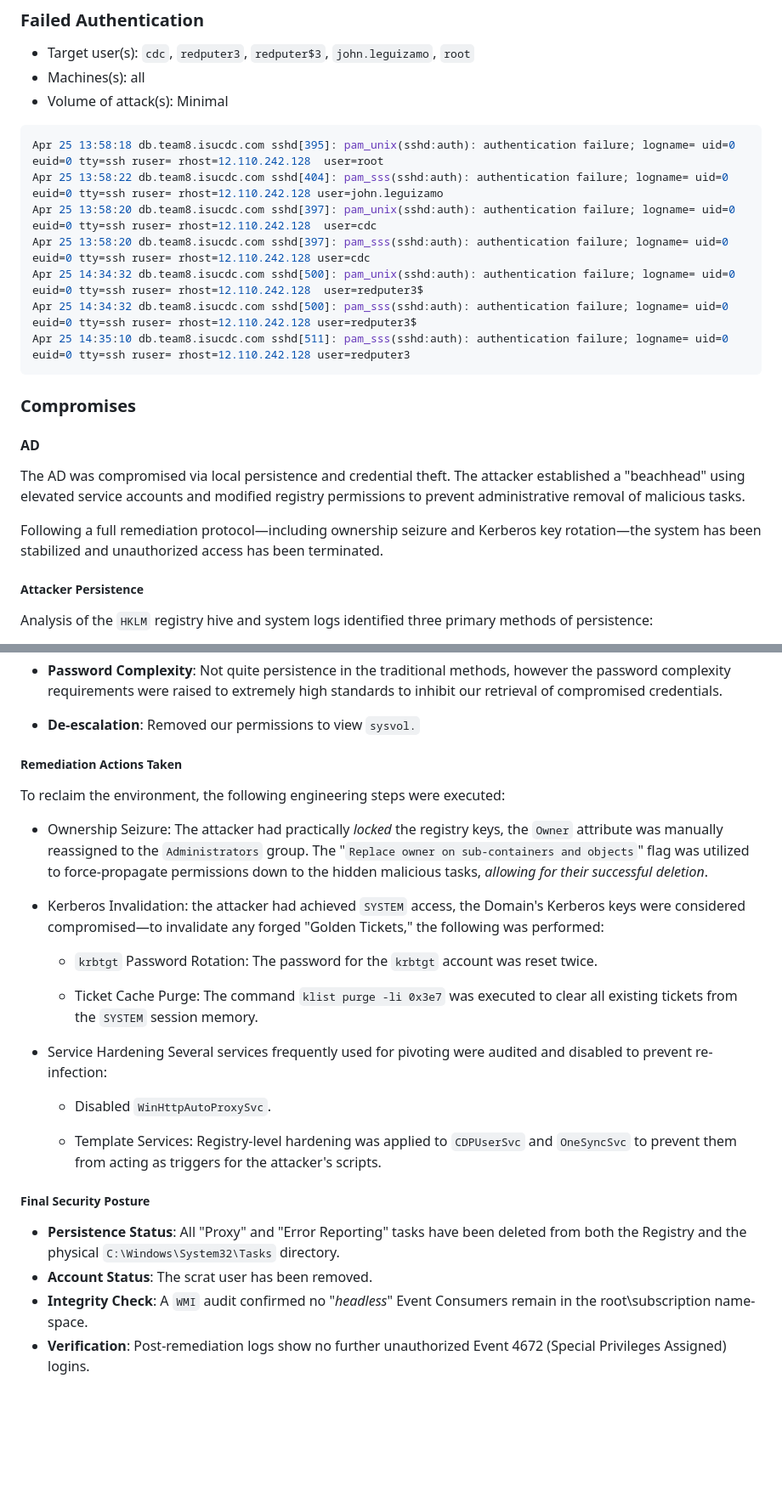
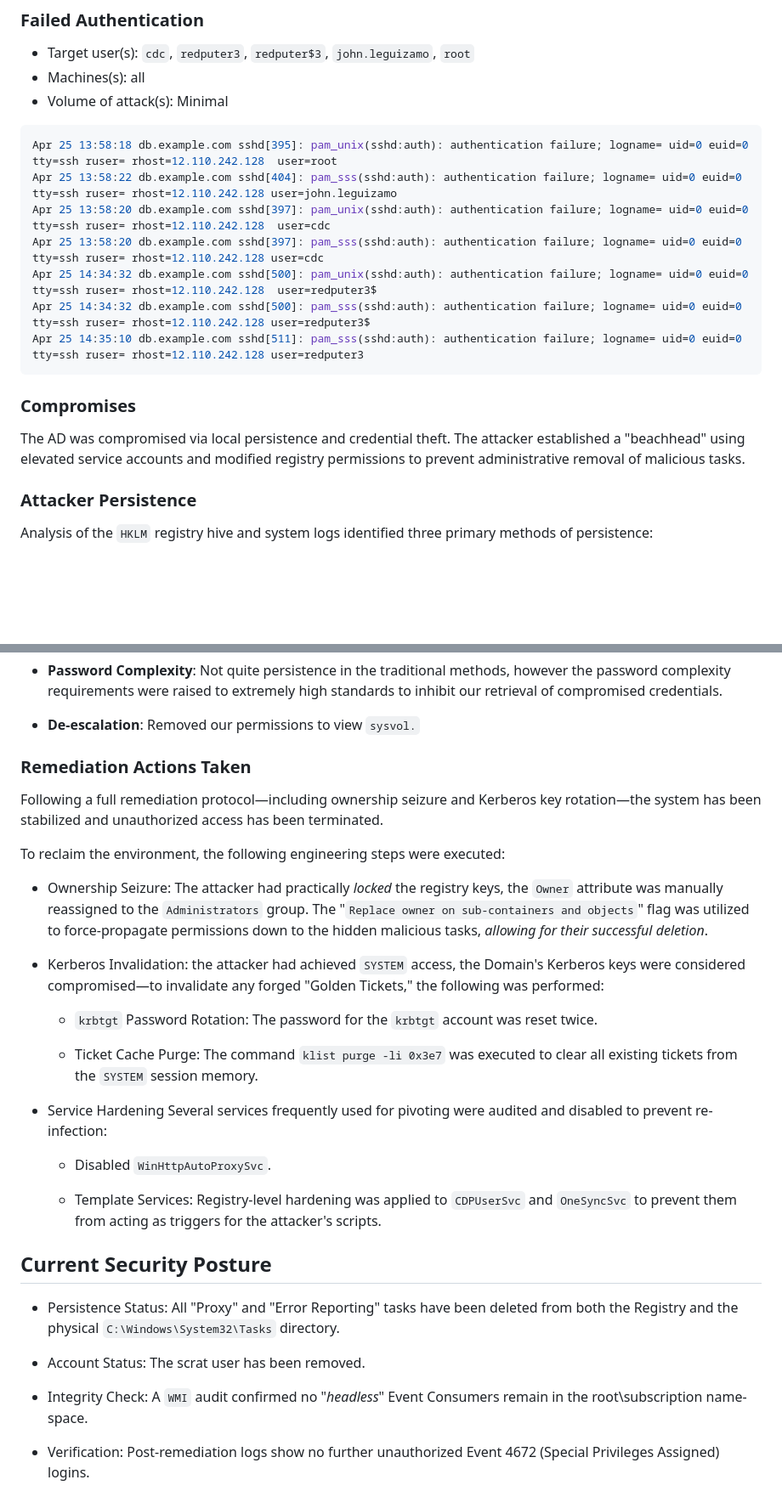
Before and after one commit to JustAundre/Hall-of-Mirrors, a Markdown page: docs/IR.md, 2 parts joined by grey strips. Shown at 85% size. Rendered like a GitHub page; blank space fills up the shorter version.

Commit message:
Minor refactoring and revisions.

````diff
--- a/docs/IR.md
+++ b/docs/IR.md
@@ -9,26 +9,20 @@
 - Volume of attack(s): Minimal
 
 ```js
-Apr 25 13:58:18 db.team8.isucdc.com sshd[395]: pam_unix(sshd:auth): authentication failure; logname= uid=0 euid=0 tty=ssh ruser= rhost=12.110.242.128  user=root
-Apr 25 13:58:22 db.team8.isucdc.com sshd[404]: pam_sss(sshd:auth): authentication failure; logname= uid=0 euid=0 tty=ssh ruser= rhost=12.110.242.128 user=john.leguizamo
-Apr 25 13:58:20 db.team8.isucdc.com sshd[397]: pam_unix(sshd:auth): authentication failure; logname= uid=0 euid=0 tty=ssh ruser= rhost=12.110.242.128  user=cdc
-Apr 25 13:58:20 db.team8.isucdc.com sshd[397]: pam_sss(sshd:auth): authentication failure; logname= uid=0 euid=0 tty=ssh ruser= rhost=12.110.242.128 user=cdc
-Apr 25 14:34:32 db.team8.isucdc.com sshd[500]: pam_unix(sshd:auth): authentication failure; logname= uid=0 euid=0 tty=ssh ruser= rhost=12.110.242.128  user=redputer3$
-Apr 25 14:34:32 db.team8.isucdc.com sshd[500]: pam_sss(sshd:auth): authentication failure; logname= uid=0 euid=0 tty=ssh ruser= rhost=12.110.242.128 user=redputer3$
-Apr 25 14:35:10 db.team8.isucdc.com sshd[511]: pam_sss(sshd:auth): authentication failure; logname= uid=0 euid=0 tty=ssh ruser= rhost=12.110.242.128 user=redputer3
+Apr 25 13:58:18 db.example.com sshd[395]: pam_unix(sshd:auth): authentication failure; logname= uid=0 euid=0 tty=ssh ruser= rhost=12.110.242.128  user=root
+Apr 25 13:58:22 db.example.com sshd[404]: pam_sss(sshd:auth): authentication failure; logname= uid=0 euid=0 tty=ssh ruser= rhost=12.110.242.128 user=john.leguizamo
+Apr 25 13:58:20 db.example.com sshd[397]: pam_unix(sshd:auth): authentication failure; logname= uid=0 euid=0 tty=ssh ruser= rhost=12.110.242.128  user=cdc
+Apr 25 13:58:20 db.example.com sshd[397]: pam_sss(sshd:auth): authentication failure; logname= uid=0 euid=0 tty=ssh ruser= rhost=12.110.242.128 user=cdc
+Apr 25 14:34:32 db.example.com sshd[500]: pam_unix(sshd:auth): authentication failure; logname= uid=0 euid=0 tty=ssh ruser= rhost=12.110.242.128  user=redputer3$
+Apr 25 14:34:32 db.example.com sshd[500]: pam_sss(sshd:auth): authentication failure; logname= uid=0 euid=0 tty=ssh ruser= rhost=12.110.242.128 user=redputer3$
+Apr 25 14:35:10 db.example.com sshd[511]: pam_sss(sshd:auth): authentication failure; logname= uid=0 euid=0 tty=ssh ruser= rhost=12.110.242.128 user=redputer3
 ```
-
-
 
 ### Compromises
 
-#### AD
-
 The AD was compromised via local persistence and credential theft. The attacker established a "beachhead" using elevated service accounts and modified registry permissions to prevent administrative removal of malicious tasks.
 
-Following a full remediation protocol—including ownership seizure and Kerberos key rotation—the system has been stabilized and unauthorized access has been terminated.
-
-##### Attacker Persistence
+### Attacker Persistence
 
 Analysis of the `HKLM` registry hive and system logs identified three primary methods of persistence:
 
@@ -40,7 +34,9 @@ Analysis of the `HKLM` registry hive and system logs identified three primary me
 - **Password Complexity**: Not quite persistence in the traditional methods, however the password complexity requirements were raised to extremely high standards to inhibit our retrieval of compromised credentials.
 - **De-escalation**: Removed our permissions to view `sysvol.`
 
-##### Remediation Actions Taken
+### Remediation Actions Taken
+
+Following a full remediation protocol—including ownership seizure and Kerberos key rotation—the system has been stabilized and unauthorized access has been terminated.
 
 To reclaim the environment, the following engineering steps were executed:
 
@@ -48,19 +44,22 @@ To reclaim the environment, the following engineering steps were executed:
 
 - Kerberos Invalidation: the attacker had achieved `SYSTEM` access, the Domain's Kerberos keys were considered compromised—to invalidate any forged "Golden Tickets," the following was performed:
 
-  - `krbtgt` Password Rotation: The password for the `krbtgt` account was reset twice.
+	- `krbtgt` Password Rotation: The password for the `krbtgt` account was reset twice.
 
-  - Ticket Cache Purge: The command `klist purge -li 0x3e7` was executed to clear all existing tickets from the `SYSTEM` session memory.
+	- Ticket Cache Purge: The command `klist purge -li 0x3e7` was executed to clear all existing tickets from the `SYSTEM` session memory.
 
 - Service Hardening Several services frequently used for pivoting were audited and disabled to prevent re-infection:
 
-  - Disabled `WinHttpAutoProxySvc`.
+	- Disabled `WinHttpAutoProxySvc`.
 
-  - Template Services: Registry-level hardening was applied to `CDPUserSvc` and `OneSyncSvc` to prevent them from acting as triggers for the attacker's scripts.
+	- Template Services: Registry-level hardening was applied to `CDPUserSvc` and `OneSyncSvc` to prevent them from acting as triggers for the attacker's scripts.
 
-##### Final Security Posture
+## Current Security Posture
 
-- **Persistence Status**: All "Proxy" and "Error Reporting" tasks have been deleted from both the Registry and the physical `C:\Windows\System32\Tasks` directory.
-- **Account Status**: The scrat user has been removed.
-- **Integrity Check**: A `WMI` audit confirmed no "*headless*" Event Consumers remain in the root\subscription name-space.
-- **Verification**: Post-remediation logs show no further unauthorized Event 4672 (Special Privileges Assigned) logins.
+- Persistence Status: All "Proxy" and "Error Reporting" tasks have been deleted from both the Registry and the physical `C:\Windows\System32\Tasks` directory.
+
+- Account Status: The scrat user has been removed.
+
+- Integrity Check: A `WMI` audit confirmed no "*headless*" Event Consumers remain in the root\subscription name-space.
+
+- Verification: Post-remediation logs show no further unauthorized Event 4672 (Special Privileges Assigned) logins.
````
Also changed, not shown: docs/white-doc.md (+5 -5 lines).
